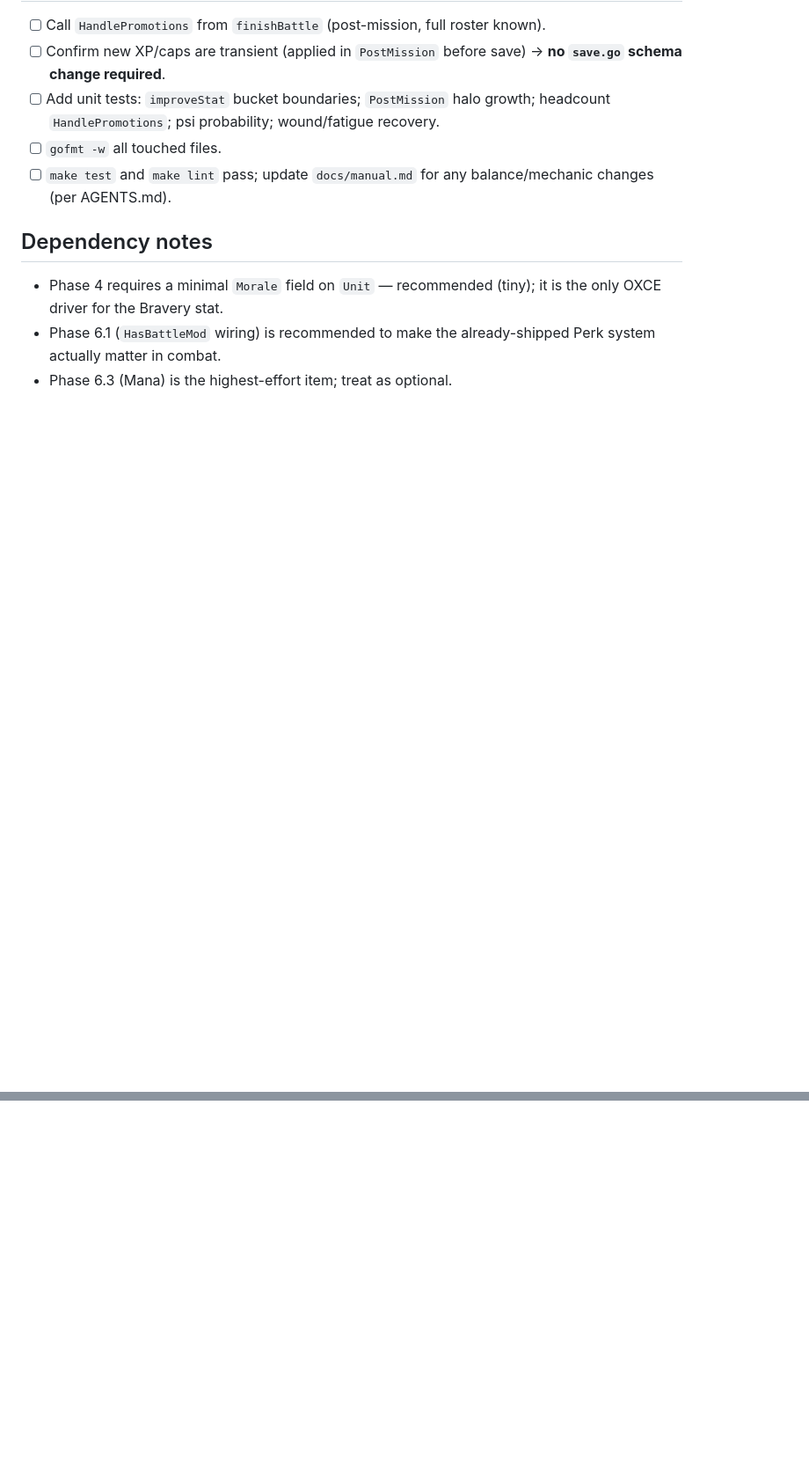
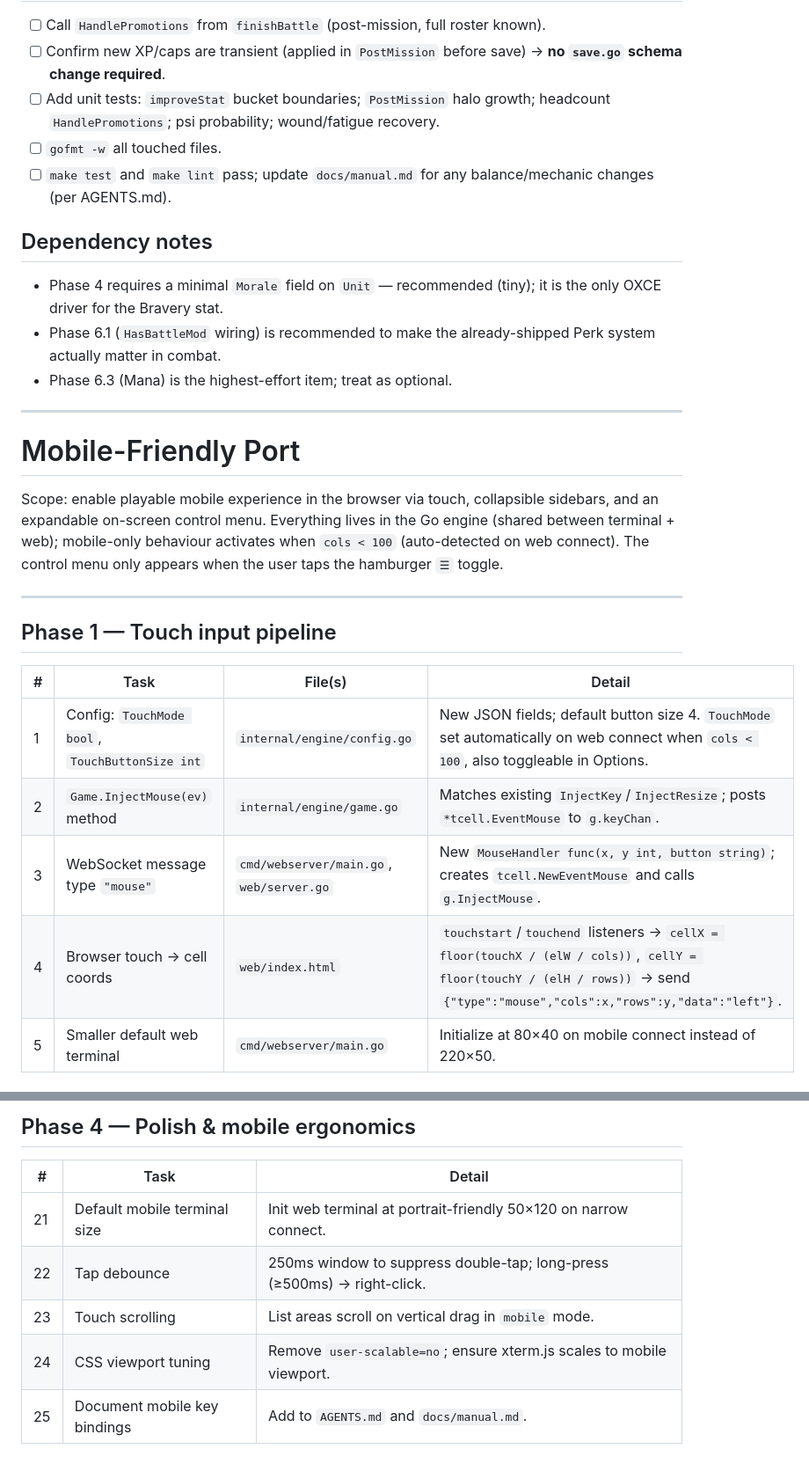
Before and after one commit to taislin/termcom, a Markdown page: TODO.md, 2 parts joined by grey strips. Shown at 88% size. Rendered like a GitHub page; blank space fills up the shorter version.

Commit message:
Update TODO.md with mobile-friendly port notes

```diff
--- a/TODO.md
+++ b/TODO.md
@@ -141,3 +141,24 @@ Ref: `Soldier.cpp:1374-1409`
 - Phase 6.1 (`HasBattleMod` wiring) is recommended to make the already-shipped Perk
   system actually matter in combat.
 - Phase 6.3 (Mana) is the highest-effort item; treat as optional.
+
+---
+
+# Mobile-Friendly Port
+
+Scope: enable playable mobile experience in the browser via touch, collapsible sidebars,
+and an expandable on-screen control menu. Everything lives in the Go engine (shared
+between terminal + web); mobile-only behaviour activates when `cols < 100` (auto-detected
+on web connect). The control menu only appears when the user taps the hamburger `☰` toggle.
+
+---
+
+## Phase 1 — Touch input pipeline
+| # | Task | File(s) | Detail |
+|---|------|---------|--------|
+| 1 | Config: `TouchMode bool`, `TouchButtonSize int` | `internal/engine/config.go` | New JSON fields; default button size 4. `TouchMode` set automatically on web connect when `cols < 100`, also toggleable in Options. |
+| 2 | `Game.InjectMouse(ev)` method | `internal/engine/game.go` | Matches existing `InjectKey`/`InjectResize`; posts `*tcell.EventMouse` to `g.keyChan`. |
+| 3 | WebSocket message type `"mouse"` | `cmd/webserver/main.go`, `web/server.go` | New `MouseHandler func(x, y int, button string)`; creates `tcell.NewEventMouse` and calls `g.InjectMouse`. |
+| 4 | Browser touch → cell coords | `web/index.html` | `touchstart`/`touchend` listeners → `cellX = floor(touchX / (elW / cols))`, `cellY = floor(touchY / (elH / rows))` → send `{"type":"mouse","cols":x,"rows":y,"data":"left"}`. |
+| 5 | Smaller default web terminal | `cmd/webserver/main.go` | Initialize at 80×40 on mobile connect instead of 220×50. |
+
@@ -143,0 +188,8 @@ Ref: `Soldier.cpp:1374-1409`
+## Phase 4 — Polish & mobile ergonomics
+| # | Task | Detail |
+|---|------|--------|
+| 21 | Default mobile terminal size | Init web terminal at portrait-friendly 50×120 on narrow connect. |
+| 22 | Tap debounce | 250ms window to suppress double-tap; long-press (≥500ms) → right-click. |
+| 23 | Touch scrolling | List areas scroll on vertical drag in `mobile` mode. |
+| 24 | CSS viewport tuning | Remove `user-scalable=no`; ensure xterm.js scales to mobile viewport. |
+| 25 | Document mobile key bindings | Add to `AGENTS.md` and `docs/manual.md`.
```
Also changed, not shown: other parts of TODO.md (+23 -0 lines).
